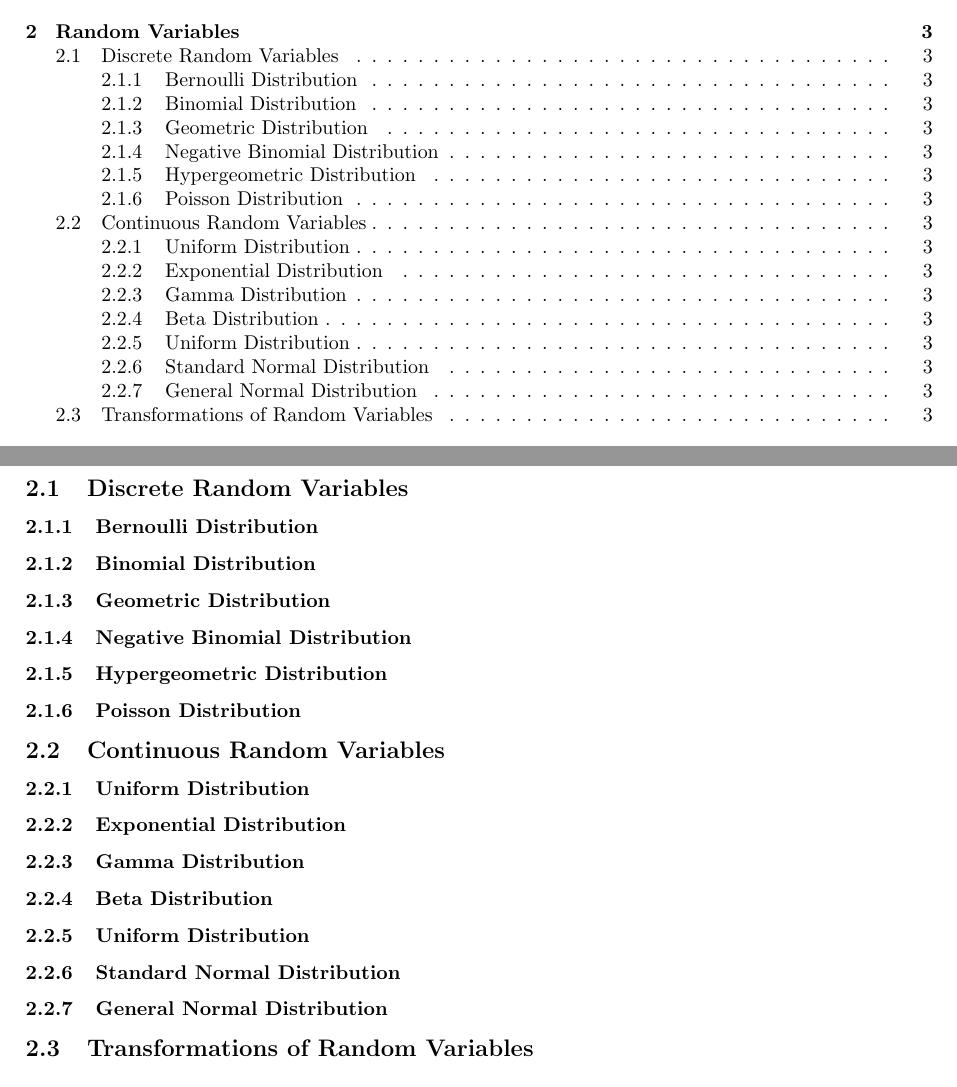
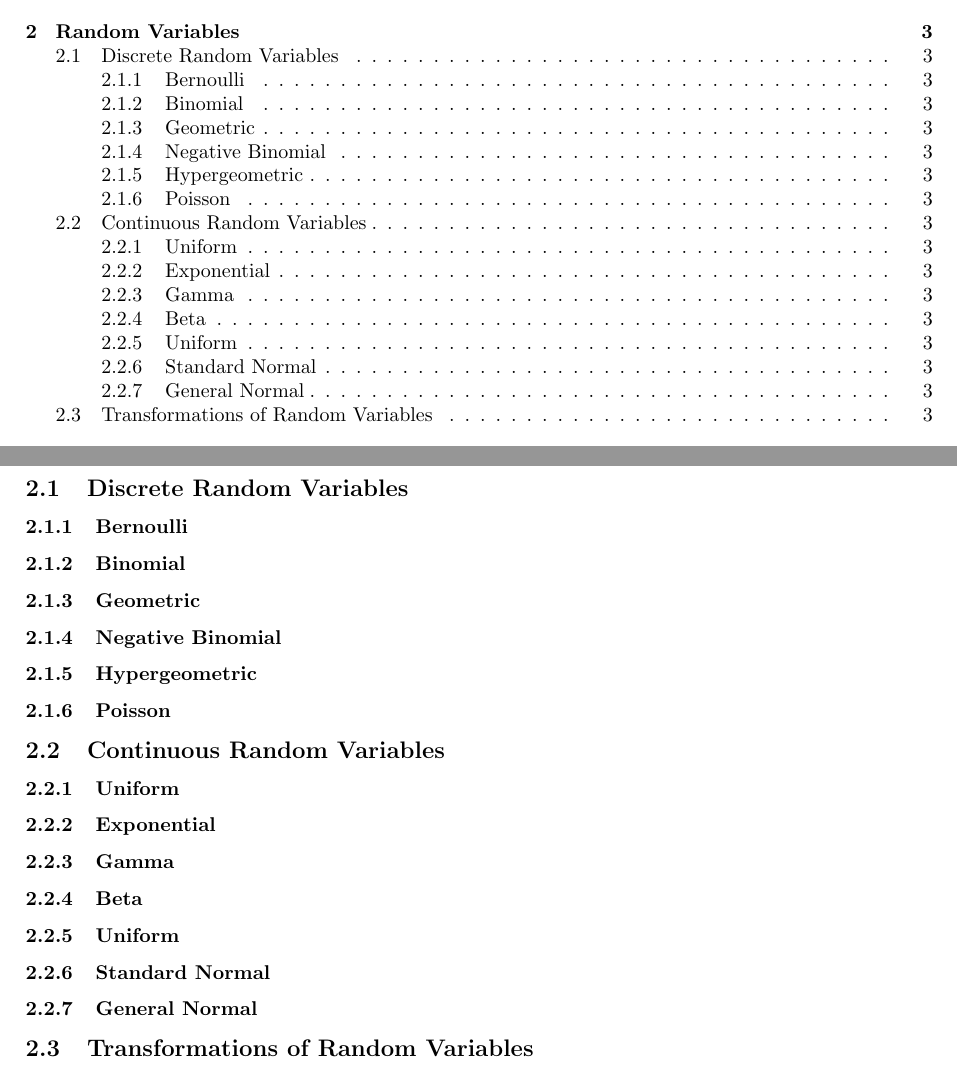
Before and after one commit to al-jshen/STA257, a LaTeX document (notes.tex): two parts of pages 1 and 3 of 5, joined at a grey line, cut so that both start at the same text. Compiled offline with pdfLaTeX.

Commit message:
Removed clutter

```diff
--- a/notes.tex
+++ b/notes.tex
@@ -89,35 +89,35 @@ bindingoffset=0mm, top=20mm,bottom=20mm}
 % --------------------------------------------- %
 \subsection{Discrete Random Variables}
 
-\subsubsection{Bernoulli Distribution}
+\subsubsection{Bernoulli}
 
-\subsubsection{Binomial Distribution}
+\subsubsection{Binomial}
 
-\subsubsection{Geometric Distribution}
+\subsubsection{Geometric}
 
-\subsubsection{Negative Binomial Distribution}
+\subsubsection{Negative Binomial}
 
-\subsubsection{Hypergeometric Distribution}
+\subsubsection{Hypergeometric}
 
-\subsubsection{Poisson Distribution}
+\subsubsection{Poisson}
 
 
 % --------------------------------------------- %
 \subsection{Continuous Random Variables}
 
-\subsubsection{Uniform Distribution}
+\subsubsection{Uniform}
 
-\subsubsection{Exponential Distribution}
+\subsubsection{Exponential}
 
-\subsubsection{Gamma Distribution}
+\subsubsection{Gamma}
 
-\subsubsection{Beta Distribution}
+\subsubsection{Beta}
 
-\subsubsection{Uniform Distribution}
+\subsubsection{Uniform}
 
-\subsubsection{Standard Normal Distribution}
+\subsubsection{Standard Normal}
 
-\subsubsection{General Normal Distribution}
+\subsubsection{General Normal}
 
 \subsection{Transformations of Random Variables}
 
```
